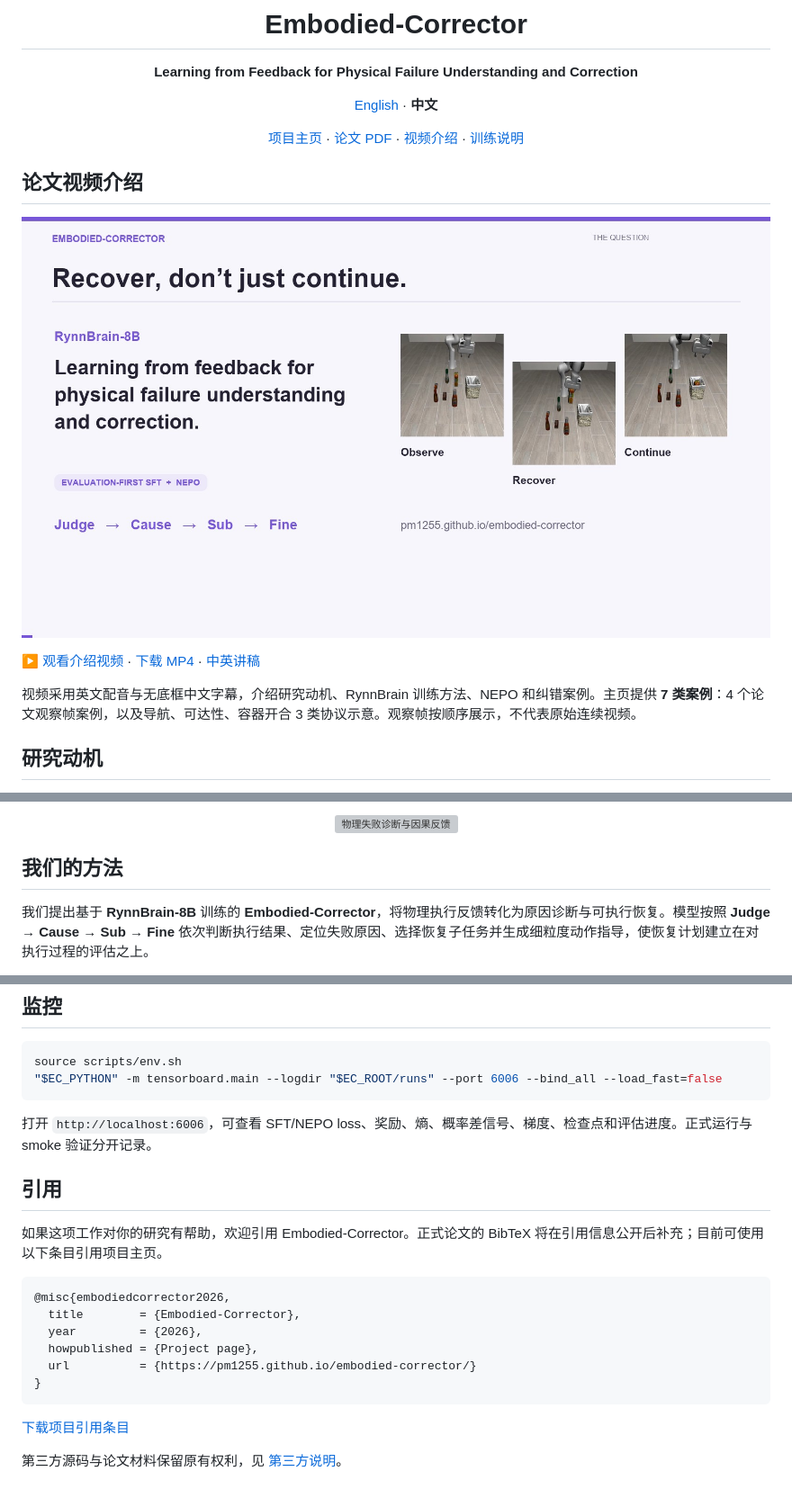
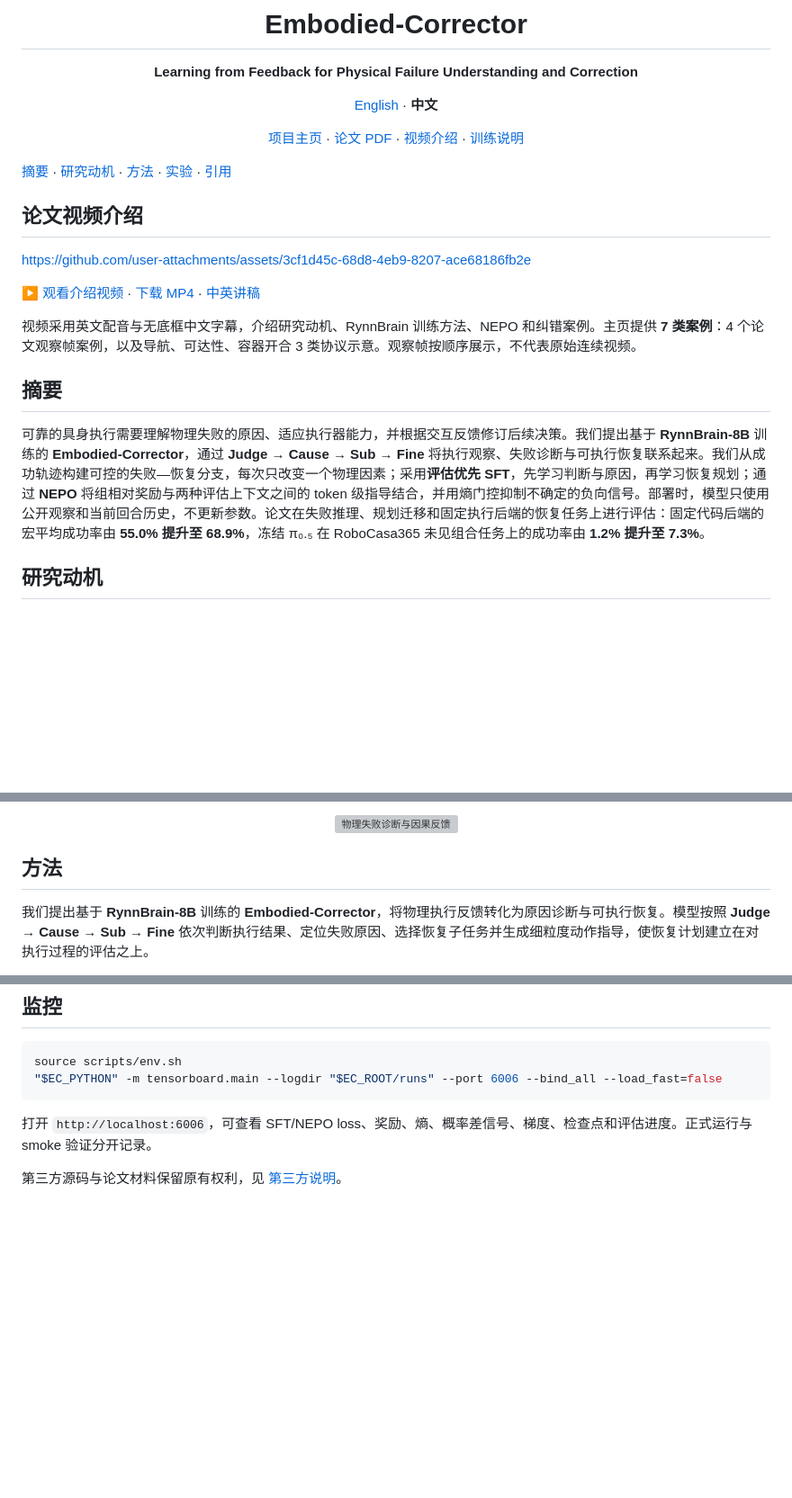
Before and after one commit to pm1255/embodied-corrector, a Markdown page: README_zh.md, 3 parts joined by grey strips. Shown at 90% size. Drawn GitHub-style; pictures changed too: docs/assets/video/introduction-poster.jpg; blank space fills up the shorter version; grey boxes are pictures that could not be loaded.

````diff
--- a/README_zh.md
+++ b/README_zh.md
@@ -11,13 +11,19 @@
 
 </div>
 
+[摘要](#摘要) · [研究动机](#研究动机) · [方法](#方法) · [实验](#实验) · [引用](#引用)
+
 ## 论文视频介绍
 
-[![Embodied-Corrector 论文介绍](docs/assets/video/introduction-poster.jpg)](https://pm1255.github.io/embodied-corrector/#video)
+https://github.com/user-attachments/assets/3cf1d45c-68d8-4eb9-8207-ace68186fb2e
 
 [▶ 观看介绍视频](https://pm1255.github.io/embodied-corrector/#video) · [下载 MP4](https://pm1255.github.io/embodied-corrector/assets/video/introduction.mp4) · [中英讲稿](docs/assets/video/transcript.md)
 
 视频采用英文配音与无底框中文字幕，介绍研究动机、RynnBrain 训练方法、NEPO 和纠错案例。主页提供 **7 类案例**：4 个论文观察帧案例，以及导航、可达性、容器开合 3 类协议示意。观察帧按顺序展示，不代表原始连续视频。
+
+## 摘要
+
+可靠的具身执行需要理解物理失败的原因、适应执行器能力，并根据交互反馈修订后续决策。我们提出基于 **RynnBrain-8B** 训练的 **Embodied-Corrector**，通过 **Judge → Cause → Sub → Fine** 将执行观察、失败诊断与可执行恢复联系起来。我们从成功轨迹构建可控的失败—恢复分支，每次只改变一个物理因素；采用**评估优先 SFT**，先学习判断与原因，再学习恢复规划；通过 **NEPO** 将组相对奖励与两种评估上下文之间的 token 级指导结合，并用熵门控抑制不确定的负向信号。部署时，模型只使用公开观察和当前回合历史，不更新参数。论文在失败推理、规划迁移和固定执行后端的恢复任务上进行评估：固定代码后端的宏平均成功率由 **55.0% 提升至 68.9%**，冻结 π₀.₅ 在 RoboCasa365 未见组合任务上的成功率由 **1.2% 提升至 7.3%**。
 
 ## 研究动机
 
@@ -31,7 +37,7 @@
 
 <p align="center"><img src="docs/assets/figures/diagnosis.webp" alt="物理失败诊断与因果反馈" width="960"></p>
 
-## 我们的方法
+## 方法
 
 我们提出基于 **RynnBrain-8B** 训练的 **Embodied-Corrector**，将物理执行反馈转化为原因诊断与可执行恢复。模型按照 **Judge → Cause → Sub → Fine** 依次判断执行结果、定位失败原因、选择恢复子任务并生成细粒度动作指导，使恢复计划建立在对执行过程的评估之上。
 
@@ -96,19 +135,4 @@ source scripts/env.sh
 
 打开 `http://localhost:6006`，可查看 SFT/NEPO loss、奖励、熵、概率差信号、梯度、检查点和评估进度。正式运行与 smoke 验证分开记录。
 
-## 引用
-
-如果这项工作对你的研究有帮助，欢迎引用 Embodied-Corrector。正式论文的 BibTeX 将在引用信息公开后补充；目前可使用以下条目引用项目主页。
-
-```bibtex
-@misc{embodiedcorrector2026,
-  title        = {Embodied-Corrector},
-  year         = {2026},
-  howpublished = {Project page},
-  url          = {https://pm1255.github.io/embodied-corrector/}
-}
-```
-
-[下载项目引用条目](docs/citation.bib)
-
 第三方源码与论文材料保留原有权利，见 [第三方说明](THIRD_PARTY_NOTICES.md)。
````
Also changed, not shown: other parts of README_zh.md (+33 -0 lines), README.md (+41 -17 lines), docs/assets/video/avocado-poster.jpg, docs/assets/video/onion-poster.jpg, docs/assets/video/prerequisite-poster.jpg, docs/assets/video/target-poster.jpg, 8 other files.
